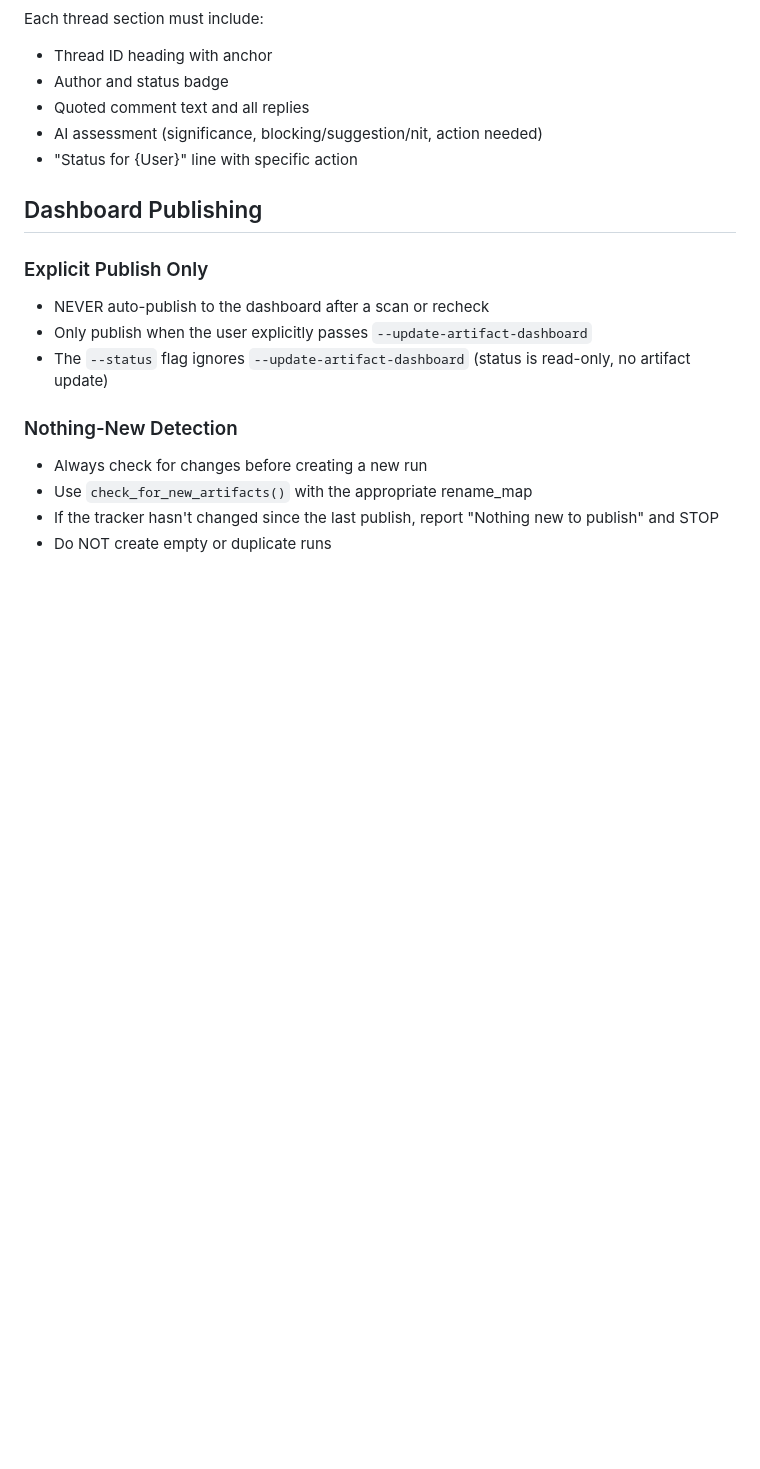
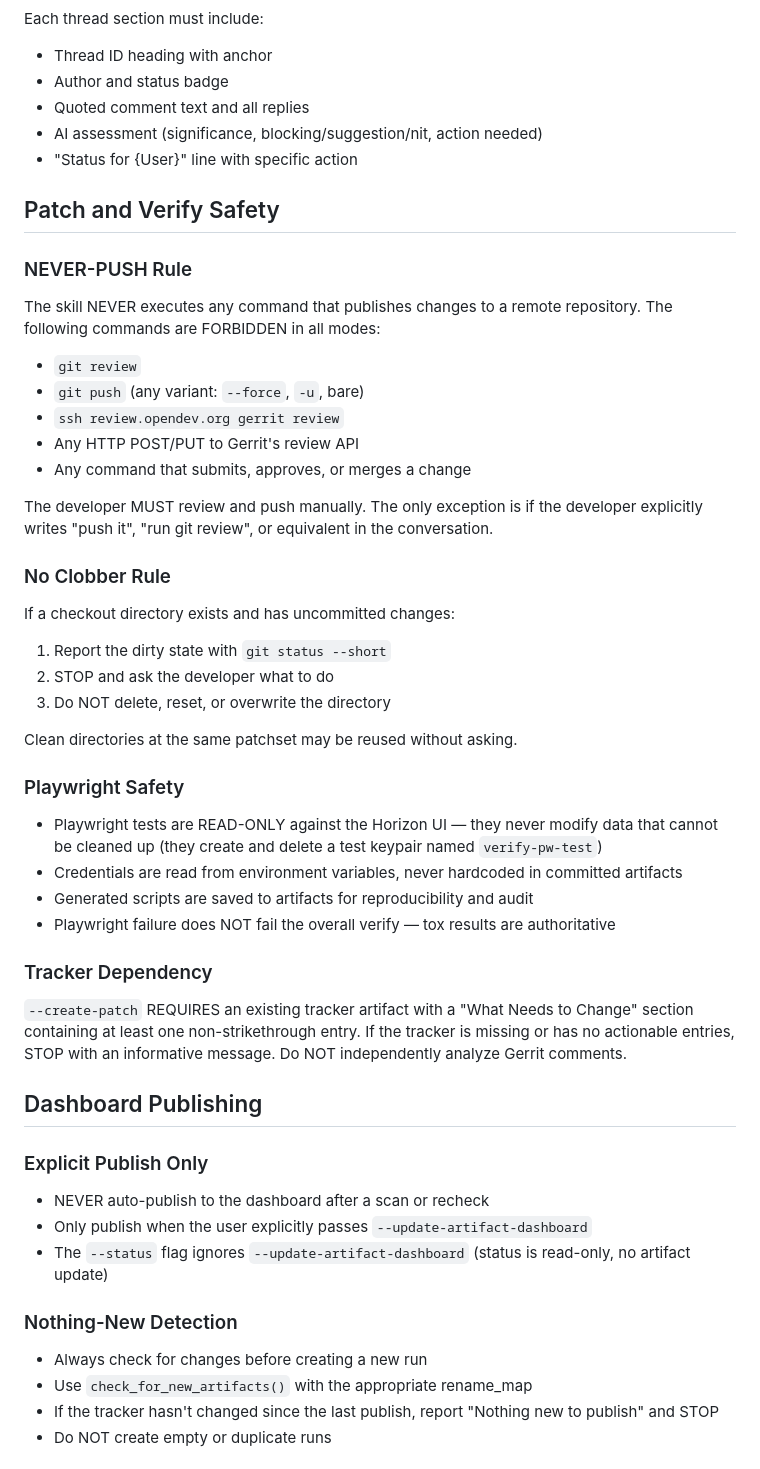
Before and after one commit to mcgonago/openstack-horizon-agentic-workflows, a Markdown page: workflows/review-tracker/rules.md, the part around one of its changes. Drawn GitHub-style; blank space fills up the shorter version.

```diff
--- a/workflows/review-tracker/rules.md
+++ b/workflows/review-tracker/rules.md
@@ -111,6 +117,47 @@ Each thread section must include:
 - AI assessment (significance, blocking/suggestion/nit, action needed)
 - "Status for {User}" line with specific action
 
+## Patch and Verify Safety
+
+### NEVER-PUSH Rule
+
+The skill NEVER executes any command that publishes changes to a remote repository.
+The following commands are FORBIDDEN in all modes:
+
+- `git review`
+- `git push` (any variant: `--force`, `-u`, bare)
+- `ssh review.opendev.org gerrit review`
+- Any HTTP POST/PUT to Gerrit's review API
+- Any command that submits, approves, or merges a change
+
+The developer MUST review and push manually. The only exception is if the developer
+explicitly writes "push it", "run git review", or equivalent in the conversation.
+
+### No Clobber Rule
+
+If a checkout directory exists and has uncommitted changes:
+
+1. Report the dirty state with `git status --short`
+2. STOP and ask the developer what to do
+3. Do NOT delete, reset, or overwrite the directory
+
+Clean directories at the same patchset may be reused without asking.
+
+### Playwright Safety
+
+- Playwright tests are READ-ONLY against the Horizon UI — they never modify data that
+  cannot be cleaned up (they create and delete a test keypair named `verify-pw-test`)
+- Credentials are read from environment variables, never hardcoded in committed artifacts
+- Generated scripts are saved to artifacts for reproducibility and audit
+- Playwright failure does NOT fail the overall verify — tox results are authoritative
+
+### Tracker Dependency
+
+`--create-patch` REQUIRES an existing tracker artifact with a "What Needs to Change"
+section containing at least one non-strikethrough entry. If the tracker is missing or
+has no actionable entries, STOP with an informative message. Do NOT independently analyze
+Gerrit comments.
+
 ## Dashboard Publishing
 
 ### Explicit Publish Only
```
Also changed, not shown: other parts of workflows/review-tracker/rules.md (+9 -3 lines), 1 other file.
